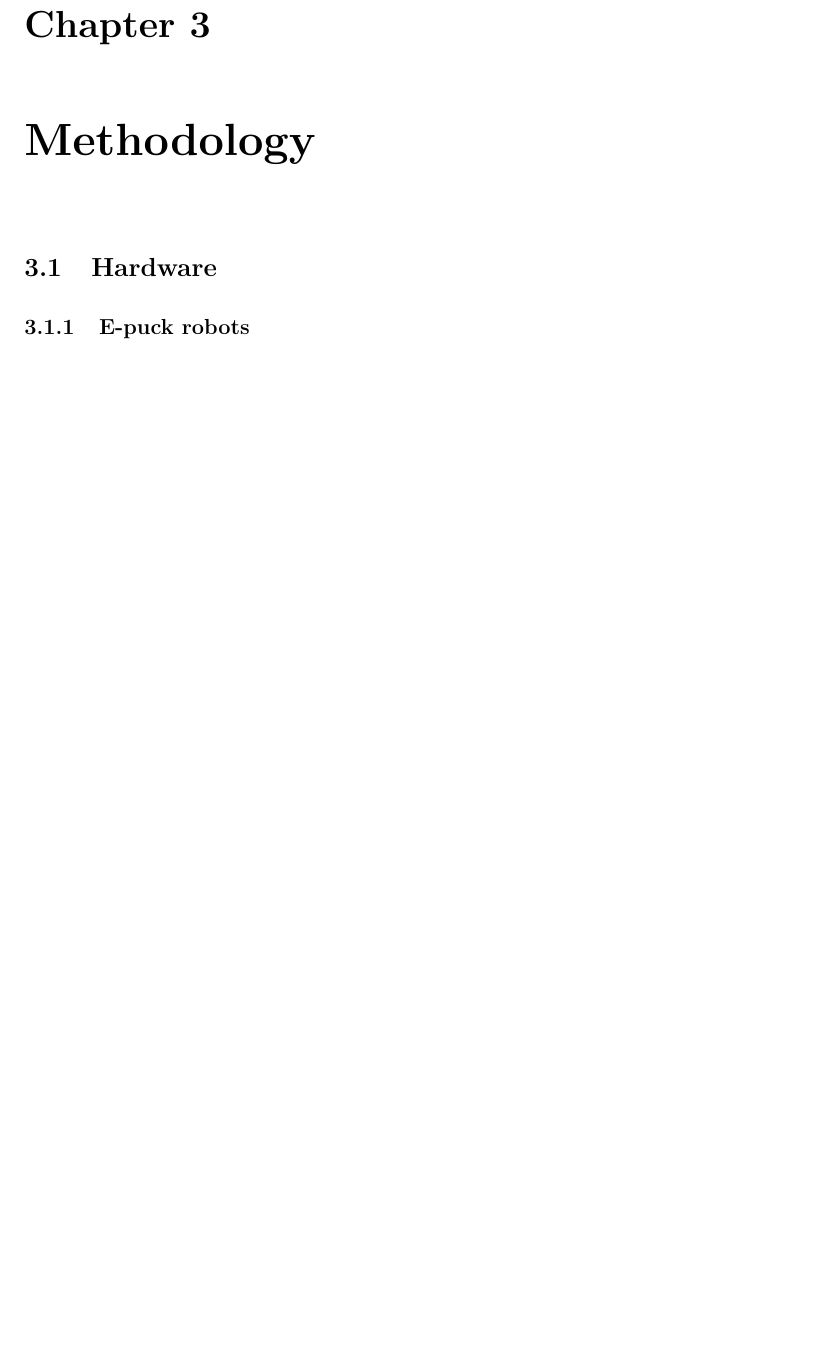
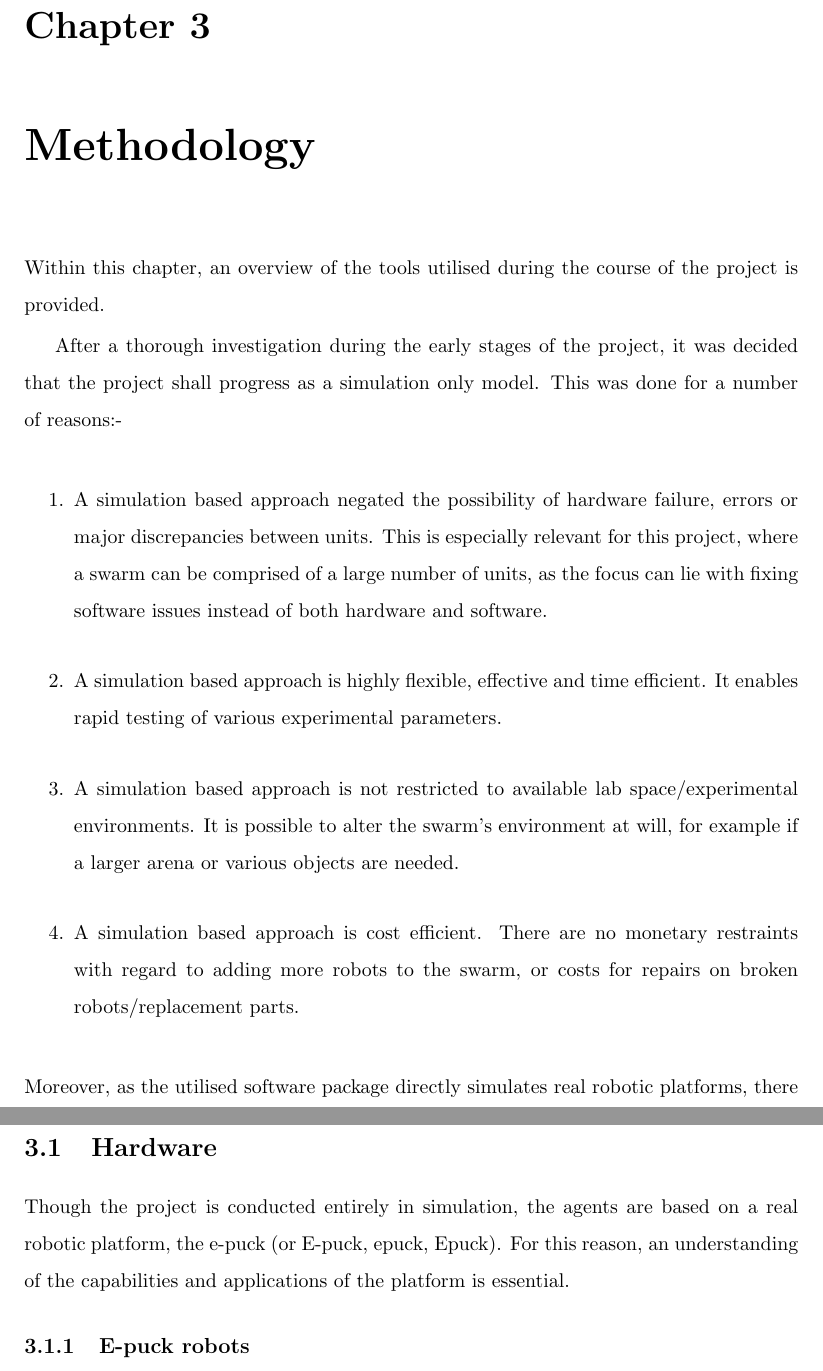
Before and after one commit to helmifraser/Swarm, a LaTeX thesis (Dissertation/thesis.tex, which reads Dissertation/dissertation_method.tex): part of page 15 of 21 before the commit and two parts of pages 15 and 16 of 22 after it, the two joined at a grey line, cut so that both start at the same text, the shorter picture padded with empty space. Compiled offline with pdfLaTeX.

Commit message:
Finished first draft of intro and started methodology

```diff
--- a/Dissertation/dissertation_method.tex
+++ b/Dissertation/dissertation_method.tex
@@ -1,7 +1,22 @@
 \chapter{Methodology}
 \label{chap:Methodology}
 
+Within this chapter, an overview of the tools utilised during the course of the project is provided.
+
+After a thorough investigation during the early stages of the project, it was decided that the project shall progress as a simulation only model. This was done for a number of reasons:-
+
+\begin{enumerate}
+	\item  A simulation based approach negated the possibility of hardware failure, errors or major discrepancies between units. This is especially relevant for this project, where a swarm can be comprised of a large number of units, as the focus can lie with fixing software issues instead of both hardware and software.
+	\item A simulation based approach is highly flexible, effective and time efficient. It enables rapid testing of various experimental parameters.
+	\item A simulation based approach is not restricted to available lab space/experimental environments. It is possible to alter the swarm's environment at will, for example if a larger arena or various objects are needed.
+	\item A simulation based approach is cost efficient. There are no monetary restraints with regard to adding more robots to the swarm, or costs for repairs on broken robots/replacement parts.
+\end{enumerate}
+Moreover, as the utilised software package directly simulates real robotic platforms, there will be no need for a major overhaul of the codebase for it to function on a real robot.
+
 \section{Hardware}
+
+Though the project is conducted entirely in simulation, the agents are based on a real robotic platform, the e-puck (or E-puck, epuck, Epuck). For this reason, an understanding of the capabilities and applications of the platform is essential.
+
 \subsection{E-puck robots}
 E-pucks
 \subsection{Alternatives}
```
Also changed, not shown: Dissertation/dissertation_intro.tex (+1 -1 lines), Dissertation/thesis.bbl, Dissertation/thesis.pdf, Dissertation/dissertation_method.tex (1 more changed lines), 5 other files.
